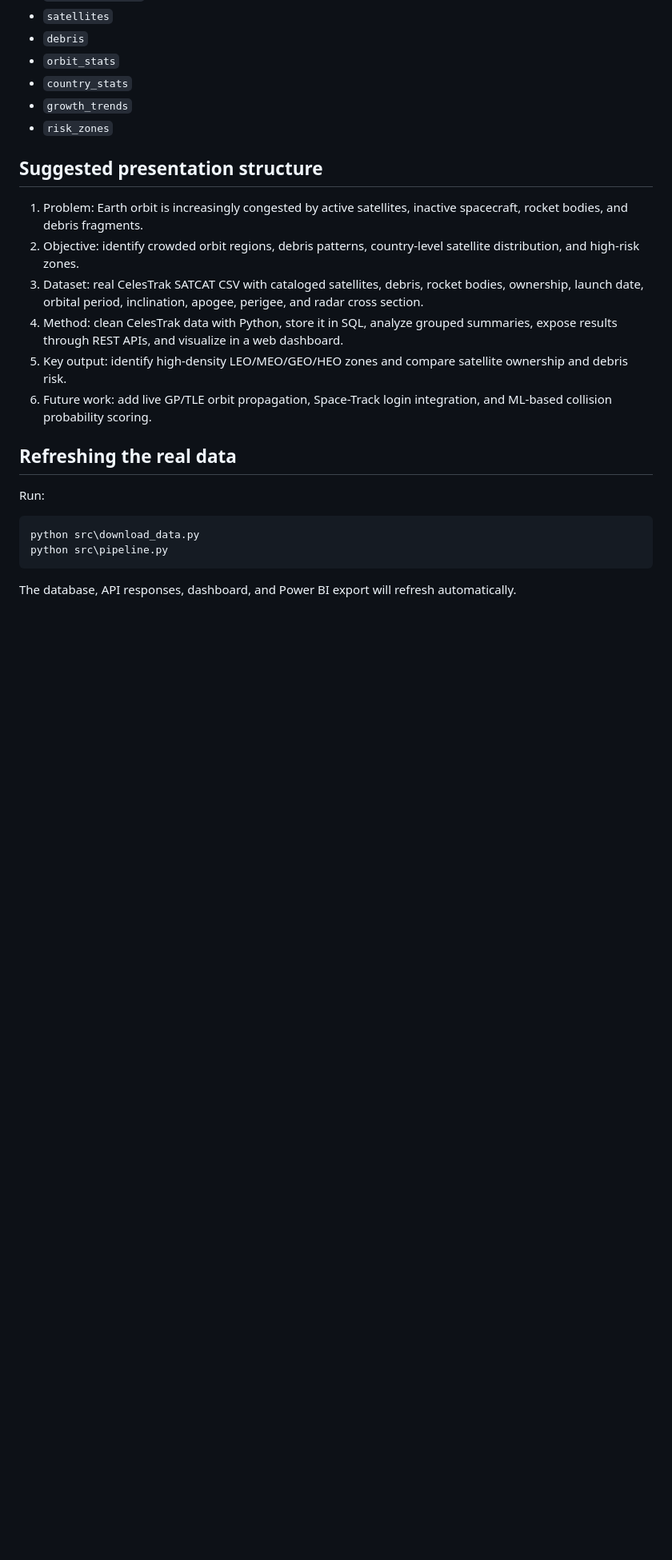
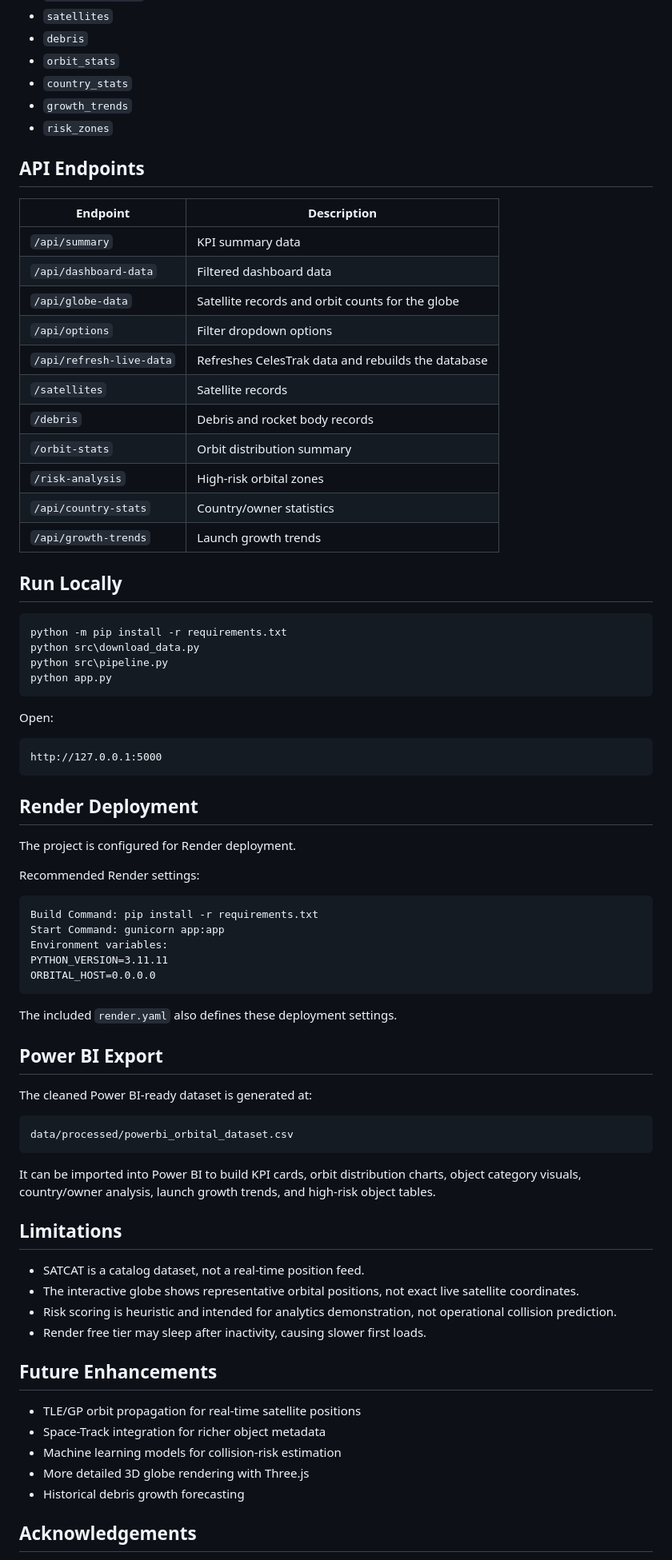
Before and after one commit to Yash-001100/Orbital-Insight-Space-Debris-Analytics, a Markdown page: README.md, the part around one of its changes. Shown at 80% size. GitHub-like rendering; blank space fills up the shorter version.

````diff
--- a/README.md
+++ b/README.md
@@ -163,22 +122,77 @@ Main tables:
 - `growth_trends`
 - `risk_zones`
 
-## Suggested presentation structure
+## API Endpoints
 
-1. Problem: Earth orbit is increasingly congested by active satellites, inactive spacecraft, rocket bodies, and debris fragments.
-2. Objective: identify crowded orbit regions, debris patterns, country-level satellite distribution, and high-risk zones.
-3. Dataset: real CelesTrak SATCAT CSV with cataloged satellites, debris, rocket bodies, ownership, launch date, orbital period, inclination, apogee, perigee, and radar cross section.
-4. Method: clean CelesTrak data with Python, store it in SQL, analyze grouped summaries, expose results through REST APIs, and visualize in a web dashboard.
-5. Key output: identify high-density LEO/MEO/GEO/HEO zones and compare satellite ownership and debris risk.
-6. Future work: add live GP/TLE orbit propagation, Space-Track login integration, and ML-based collision probability scoring.
+| Endpoint | Description |
+|---|---|
+| `/api/summary` | KPI summary data |
+| `/api/dashboard-data` | Filtered dashboard data |
+| `/api/globe-data` | Satellite records and orbit counts for the globe |
+| `/api/options` | Filter dropdown options |
+| `/api/refresh-live-data` | Refreshes CelesTrak data and rebuilds the database |
+| `/satellites` | Satellite records |
+| `/debris` | Debris and rocket body records |
+| `/orbit-stats` | Orbit distribution summary |
+| `/risk-analysis` | High-risk orbital zones |
+| `/api/country-stats` | Country/owner statistics |
+| `/api/growth-trends` | Launch growth trends |
 
-## Refreshing the real data
-
-Run:
+## Run Locally
 
 ```powershell
+python -m pip install -r requirements.txt
 python src\download_data.py
 python src\pipeline.py
+python app.py
 ```
 
-The database, API responses, dashboard, and Power BI export will refresh automatically.
+Open:
+
+```text
+http://127.0.0.1:5000
+```
+
+## Render Deployment
+
+The project is configured for Render deployment.
+
+Recommended Render settings:
+
+```text
+Build Command: pip install -r requirements.txt
+Start Command: gunicorn app:app
+Environment variables:
+PYTHON_VERSION=3.11.11
+ORBITAL_HOST=0.0.0.0
+```
+
+The included `render.yaml` also defines these deployment settings.
+
+## Power BI Export
+
+The cleaned Power BI-ready dataset is generated at:
+
+```text
+data/processed/powerbi_orbital_dataset.csv
+```
+
+It can be imported into Power BI to build KPI cards, orbit distribution charts, object category visuals, country/owner analysis, launch growth trends, and high-risk object tables.
+
+## Limitations
+
+- SATCAT is a catalog dataset, not a real-time position feed.
+- The interactive globe shows representative orbital positions, not exact live satellite coordinates.
+- Risk scoring is heuristic and intended for analytics demonstration, not operational collision prediction.
+- Render free tier may sleep after inactivity, causing slower first loads.
+
+## Future Enhancements
+
+- TLE/GP orbit propagation for real-time satellite positions
+- Space-Track integration for richer object metadata
+- Machine learning models for collision-risk estimation
+- More detailed 3D globe rendering with Three.js
+- Historical debris growth forecasting
+
+## Acknowledgements
+
````
Also changed, not shown: other parts of README.md (+76 -104 lines).
